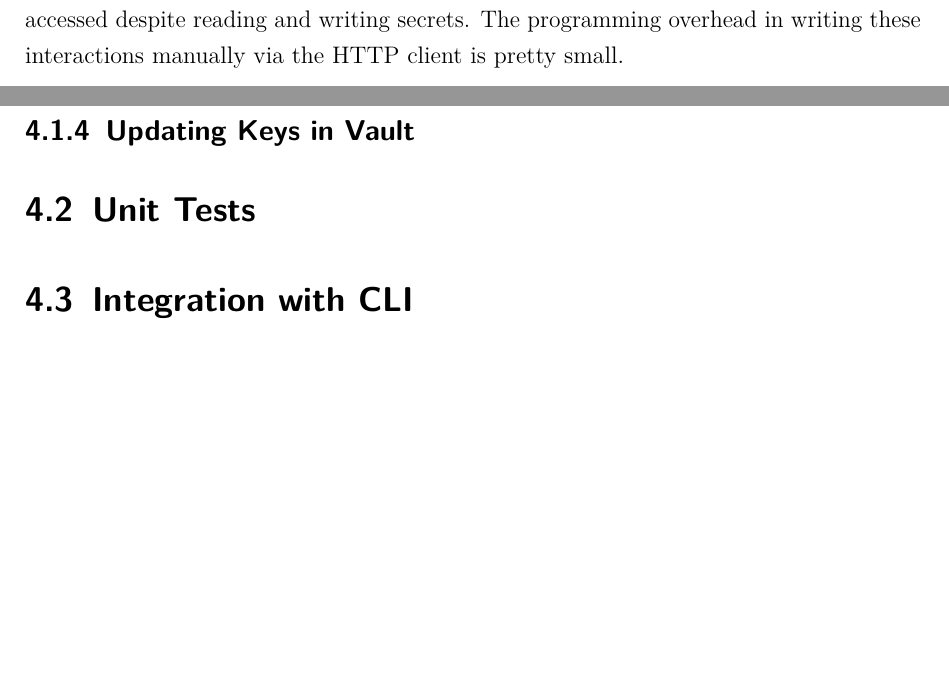
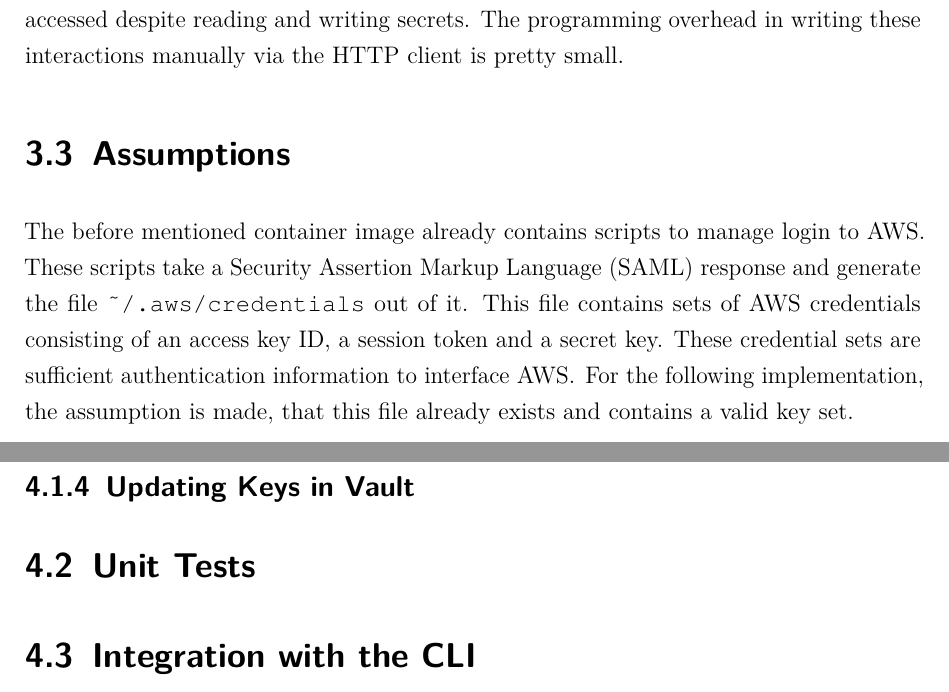
Before and after one commit to yschiebelhut/Praxis-4, a LaTeX thesis (Praxisbericht.tex, which reads Inhalt/04_Inhalt/0300_concept.tex, Inhalt/04_Inhalt/0400_implementation.tex): two parts of pages 22 and 23 of 26, joined at a grey line, cut so that both start at the same text, the shorter picture padded with empty space. Compiled offline with pdfLaTeX.

Commit message:
wrote assumptions

```diff
--- a/Inhalt/04_Inhalt/0300_concept.tex
+++ b/Inhalt/04_Inhalt/0300_concept.tex
@@ -69,3 +69,10 @@ Furthermore, mixing different approaches to access Vault would be bad practice a
 Because of this, Vault's \ac{http} \ac{api} will be used in this project.
 This can be additionally reasoned with the advantages of \ac{http} \acp{api} described in the predeceasing section with the difference, that there are not many functions of Vault that need to be accessed despite reading and writing secrets.
 The programming overhead in writing these interactions manually via the \ac{http} client is pretty small.
+
+\section{Assumptions}
+The before mentioned container image already contains scripts to manage login to \ac{aws}.
+These scripts take a \ac{saml} response and generate the file \code{\textasciitilde/.aws/credentials} out of it.
+This file contains sets of \ac{aws} credentials consisting of an access key ID, a session token and a secret key.
+These credential sets are sufficient authentication information to interface \ac{aws}.
+For the following implementation, the assumption is made, that this file already exists and contains a valid key set.
--- a/Inhalt/04_Inhalt/0400_implementation.tex
+++ b/Inhalt/04_Inhalt/0400_implementation.tex
@@ -7,4 +7,4 @@
 
 \section{Unit Tests}
 
-\section{Integration with \ac{cli}}
+\section{Integration with the \ac{cli}}
```
Also changed, not shown: Inhalt/03_Verzeichnisse/abkuerzungen.tex (+1 -0 lines), Praxisbericht.pdf.
